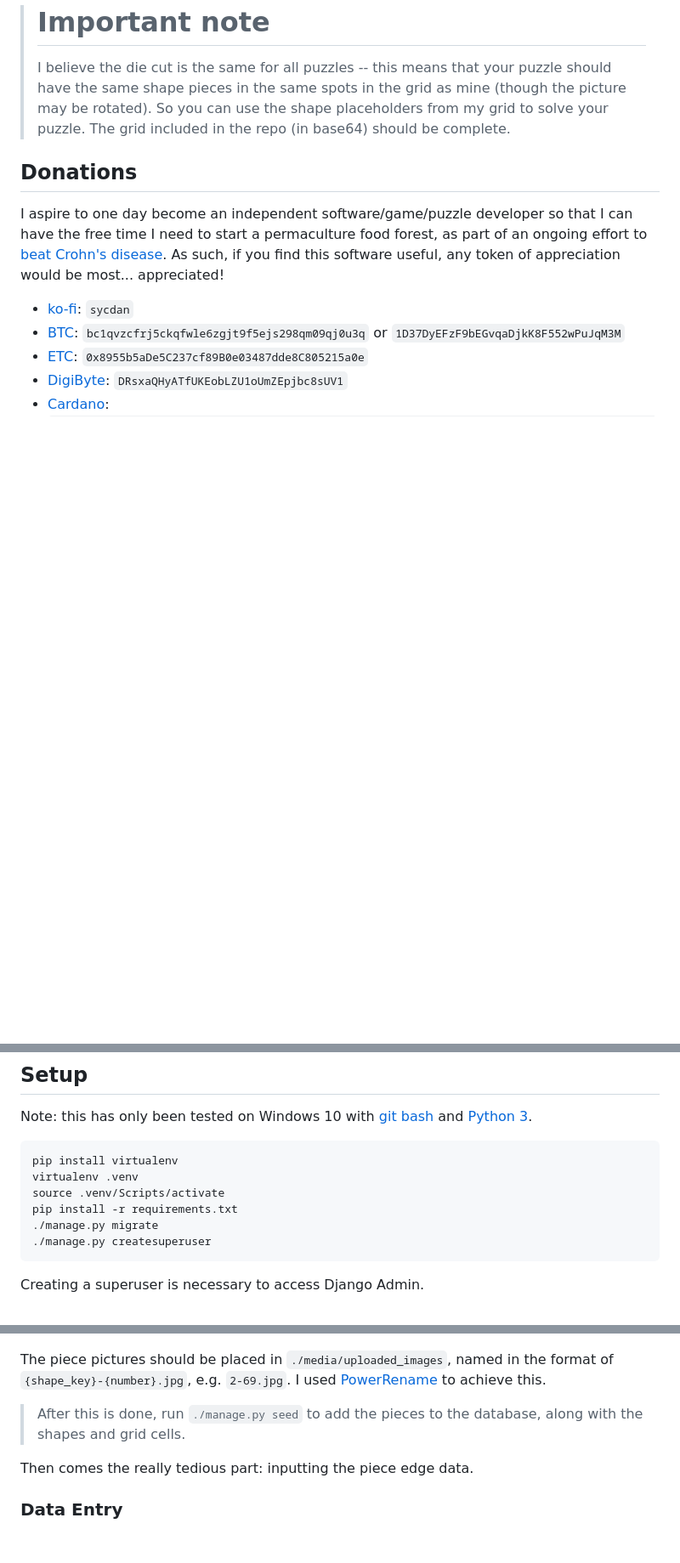
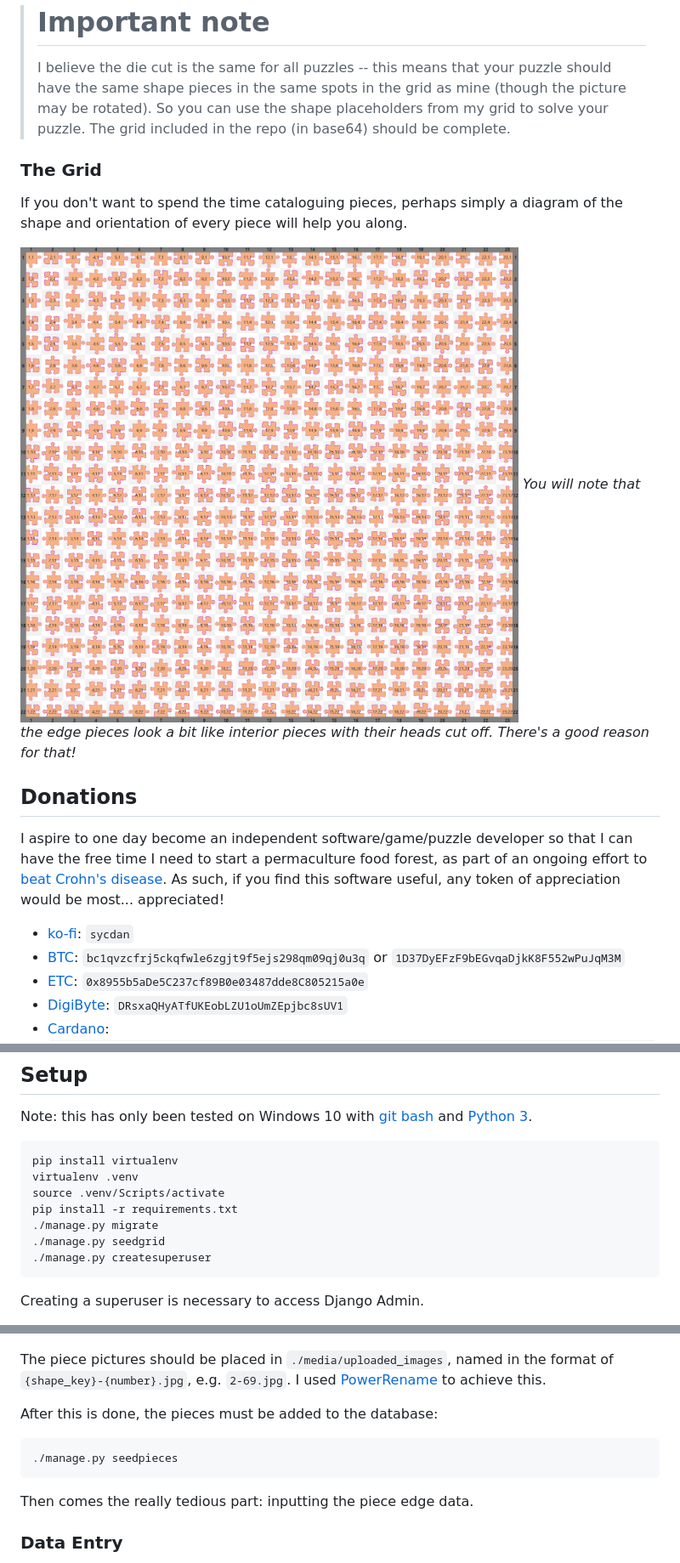
Before and after one commit to sycdan/2millionpuzzle.hydra, a Markdown page: README.md, 3 parts joined by grey strips. Shown at 85% size. Drawn GitHub-style; pictures changed too: etc/grid.png (added); blank space fills up the shorter version.

Commit message:
Break seed command into seedgrid and seedpieces

````diff
--- a/README.md
+++ b/README.md
@@ -10,6 +10,13 @@ And here is the finished puzzle. I won $1; the effort was worth every penny!
 > I believe the die cut is the same for all puzzles -- this means that your puzzle should have the same shape pieces
 > in the same spots in the grid as mine (though the picture may be rotated). So you can use the shape placeholders
 > from my grid to solve your puzzle. The grid included in the repo (in base64) should be complete.
+
+### The Grid
+
+If you don't want to spend the time cataloguing pieces, perhaps simply a diagram of the shape and orientation of every piece will help you along.
+
+![grid](/etc/grid.png)
+*You will note that the edge pieces look a bit like interior pieces with their heads cut off. There's a good reason for that!*
 
 ## Donations
 
@@ -32,6 +39,7 @@ virtualenv .venv
 source .venv/Scripts/activate
 pip install -r requirements.txt
 ./manage.py migrate
+./manage.py seedgrid
 ./manage.py createsuperuser
 ```
 
@@ -62,7 +70,11 @@ After this, you need to photograph all of the pieces, in the same orientation fo
 
 The piece pictures should be placed in `./media/uploaded_images`, named in the format of `{shape_key}-{number}.jpg`, e.g. `2-69.jpg`. I used [PowerRename](https://learn.microsoft.com/en-us/windows/powertoys/powerrename) to achieve this.
 
-> After this is done, run `./manage.py seed` to add the pieces to the database, along with the shapes and grid cells.
+After this is done, the pieces must be added to the database:
+
+```bash
+./manage.py seedpieces
+```
 
 Then comes the really tedious part: inputting the piece edge data.
 
````
Also changed, not shown: 4 other files.
